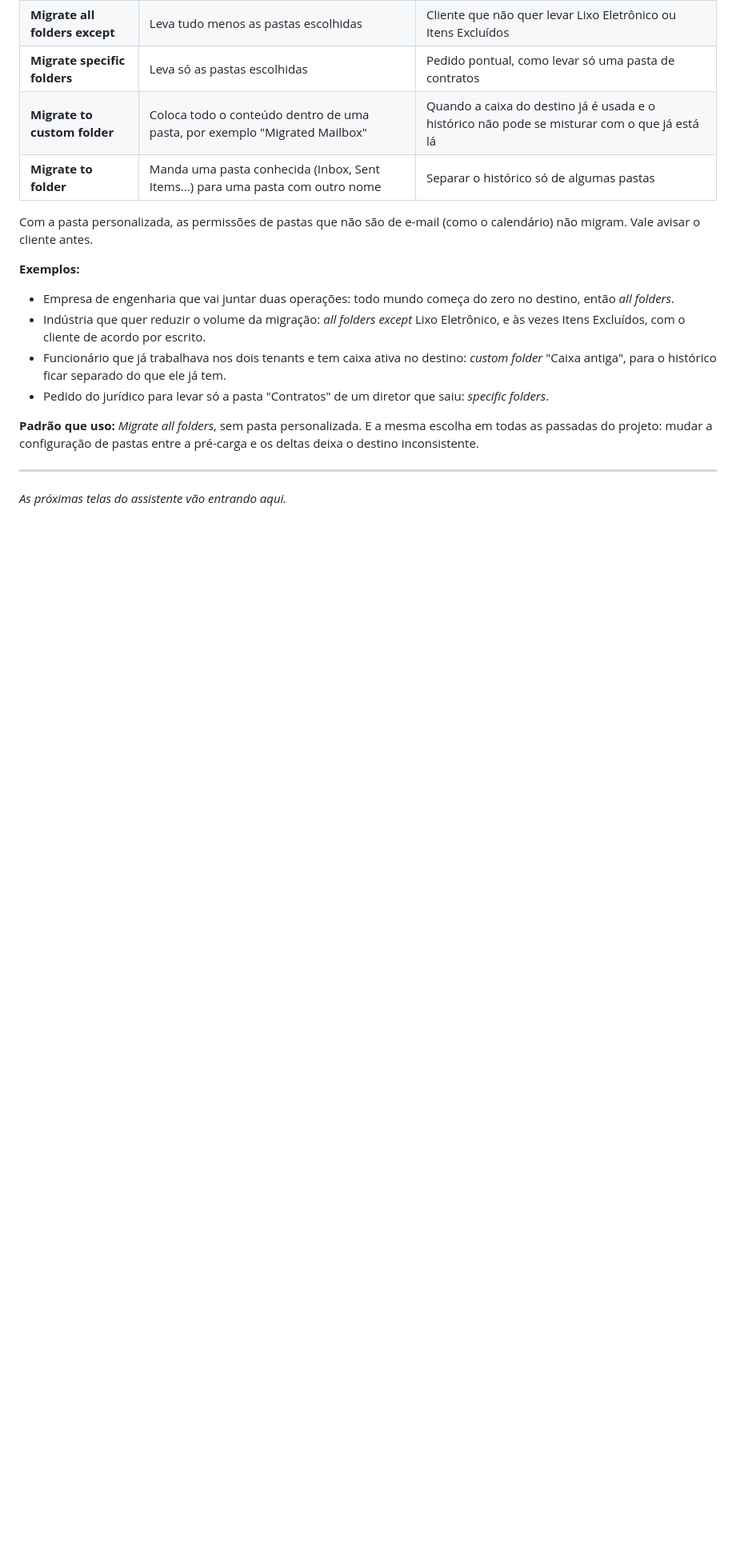
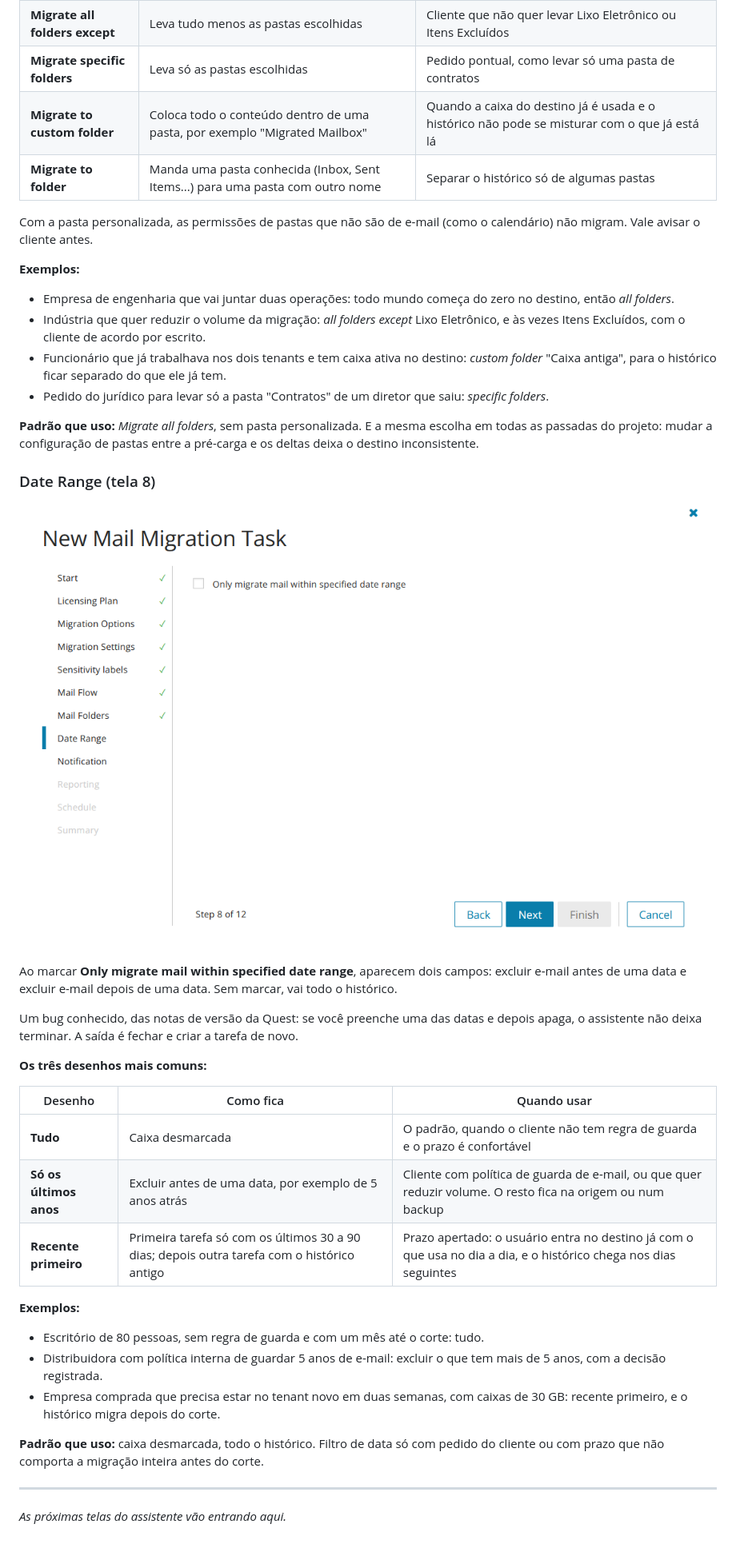
Before and after one commit to s4mcardoso/hybrid-identity-t2t-lab, a Markdown page: docs/guia-odm-m365.md, the part around the change. Shown at 80% size. Rendered like a GitHub page; pictures changed too: docs/img/64-migrate-mail-date-range.png (added); blank space fills up the shorter version.

Commit message:
Guia ODM M365: tela Date Range do Migrate Mail

```diff
--- a/docs/guia-odm-m365.md
+++ b/docs/guia-odm-m365.md
@@ -395,6 +395,29 @@ Com a pasta personalizada, as permissões de pastas que não são de e-mail (com
 
 **Padrão que uso:** *Migrate all folders*, sem pasta personalizada. E a mesma escolha em todas as passadas do projeto: mudar a configuração de pastas entre a pré-carga e os deltas deixa o destino inconsistente.
 
+### Date Range (tela 8)
+
+![Date Range](img/64-migrate-mail-date-range.png)
+
+Ao marcar **Only migrate mail within specified date range**, aparecem dois campos: excluir e-mail antes de uma data e excluir e-mail depois de uma data. Sem marcar, vai todo o histórico.
+
+Um bug conhecido, das notas de versão da Quest: se você preenche uma das datas e depois apaga, o assistente não deixa terminar. A saída é fechar e criar a tarefa de novo.
+
+**Os três desenhos mais comuns:**
+
+| Desenho | Como fica | Quando usar |
+|---|---|---|
+| **Tudo** | Caixa desmarcada | O padrão, quando o cliente não tem regra de guarda e o prazo é confortável |
+| **Só os últimos anos** | Excluir antes de uma data, por exemplo de 5 anos atrás | Cliente com política de guarda de e-mail, ou que quer reduzir volume. O resto fica na origem ou num backup |
+| **Recente primeiro** | Primeira tarefa só com os últimos 30 a 90 dias; depois outra tarefa com o histórico antigo | Prazo apertado: o usuário entra no destino já com o que usa no dia a dia, e o histórico chega nos dias seguintes |
+
+**Exemplos:**
+- Escritório de 80 pessoas, sem regra de guarda e com um mês até o corte: tudo.
+- Distribuidora com política interna de guardar 5 anos de e-mail: excluir o que tem mais de 5 anos, com a decisão registrada.
+- Empresa comprada que precisa estar no tenant novo em duas semanas, com caixas de 30 GB: recente primeiro, e o histórico migra depois do corte.
+
+**Padrão que uso:** caixa desmarcada, todo o histórico. Filtro de data só com pedido do cliente ou com prazo que não comporta a migração inteira antes do corte.
+
 ---
 
 *As próximas telas do assistente vão entrando aqui.*
```
